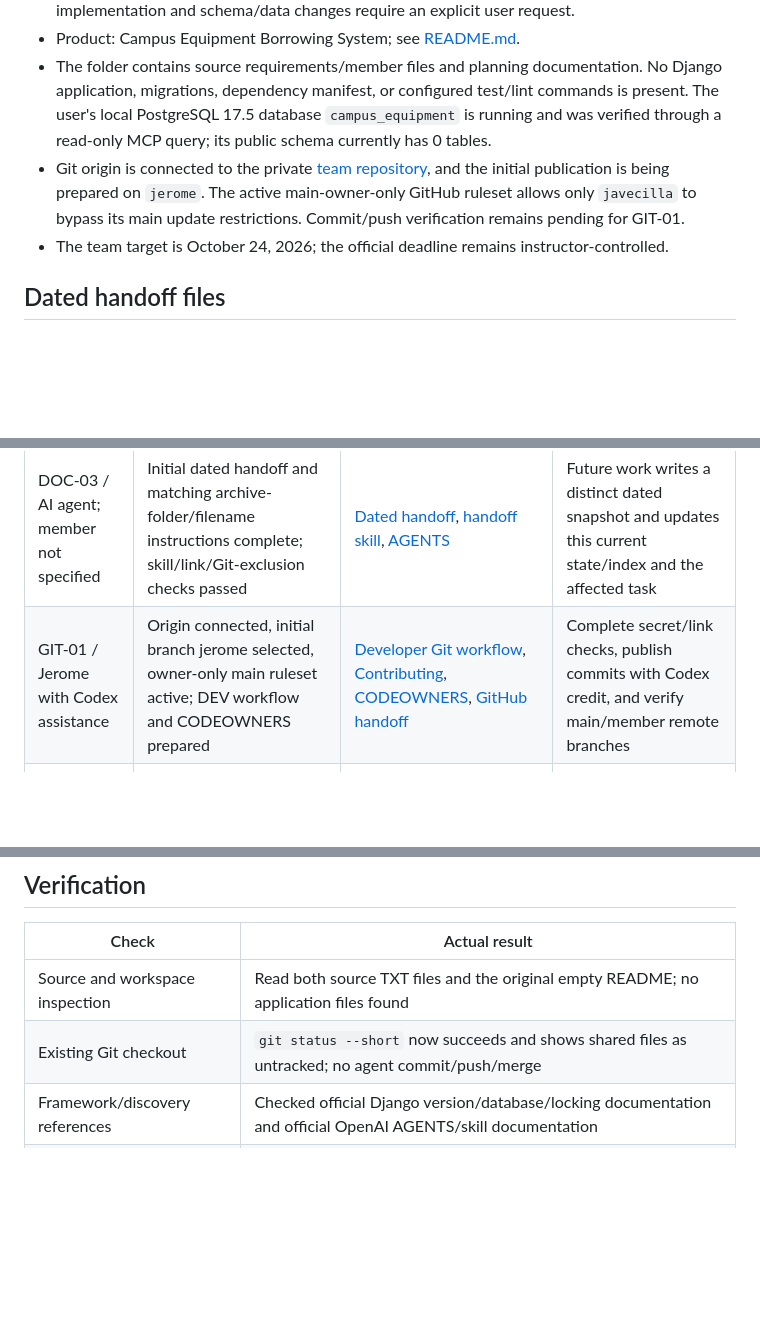
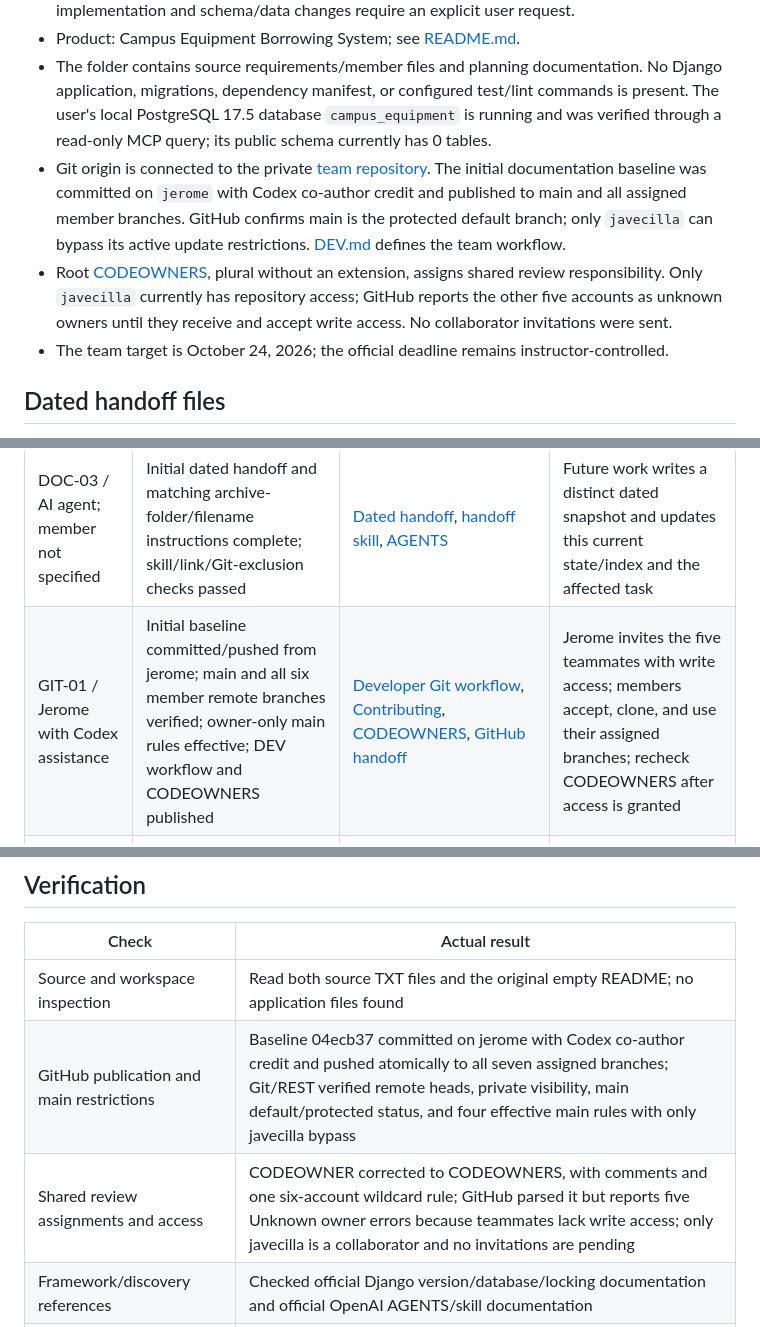
Before and after one commit to javecilla/Campus-Equipment-Borrowing-System, a Markdown page: HANDOFF.md, 3 parts joined by grey strips. Drawn GitHub-style; blank space fills up the shorter version.

```diff
--- a/HANDOFF.md
+++ b/HANDOFF.md
@@ -6,7 +6,8 @@
 - Phase: documentation and requirements preparation, with separately authorized shared read-only MCP tooling, developer setup documentation, and private local configuration. Application implementation and schema/data changes require an explicit user request.
 - Product: Campus Equipment Borrowing System; see [README.md](README.md).
 - The folder contains source requirements/member files and planning documentation. No Django application, migrations, dependency manifest, or configured test/lint commands is present. The user's local PostgreSQL 17.5 database `campus_equipment` is running and was verified through a read-only MCP query; its public schema currently has 0 tables.
-- Git origin is connected to the private [team repository](https://github.com/javecilla/Campus-Equipment-Borrowing-System), and the initial publication is being prepared on `jerome`. The active main-owner-only GitHub ruleset allows only `javecilla` to bypass its main update restrictions. Commit/push verification remains pending for GIT-01.
+- Git origin is connected to the private [team repository](https://github.com/javecilla/Campus-Equipment-Borrowing-System). The initial documentation baseline was committed on `jerome` with Codex co-author credit and published to main and all assigned member branches. GitHub confirms main is the protected default branch; only `javecilla` can bypass its active update restrictions. [DEV.md](DEV.md#assigned-branches-and-main-integration) defines the team workflow.
+- Root [CODEOWNERS](CODEOWNERS), plural without an extension, assigns shared review responsibility. Only `javecilla` currently has repository access; GitHub reports the other five accounts as unknown owners until they receive and accept write access. No collaborator invitations were sent.
 - The team target is October 24, 2026; the official deadline remains instructor-controlled.
 
 ## Dated handoff files
@@ -29,7 +30,7 @@ Task statuses are canonical in [docs/tasks.md](docs/tasks.md). Keep the table be
 | DOC-01 / AI agent; member not specified; review by the team | Documentation baseline complete and checked; application work remains unimplemented | [README](README.md), [PRD](docs/PRD.md), [SRS](docs/SRS.md), [architecture](docs/architecture.md), [database](docs/db_design.md), [HTTP contracts](docs/api_spec.md), [AGENTS](AGENTS.md), [environment template](.env.example), [backlog](docs/tasks.md), [handoff skill](.agents/skills/project-handoff/SKILL.md) | Team review of proposed design choices; implementation requires a separate explicit request |
 | DOC-02 / AI agent; member not specified | Canonical MTV coding guide, Django skill, team contribution/conduct rules, and selected MIT license complete and checked | [Coding standards](docs/coding-standards.md), [Django skill](.agents/skills/django-mtv/SKILL.md), [Contributing](CONTRIBUTING.md), [Code of Conduct](CODE_OF_CONDUCT.md), [MIT license](LICENSE) | Developers/agents follow the guide and skill for authorized Django work; preserve accurate team attribution |
 | DOC-03 / AI agent; member not specified | Initial dated handoff and matching archive-folder/filename instructions complete; skill/link/Git-exclusion checks passed | [Dated handoff](handoffs/initial-project-setup-documentation-10-16-2026.md), [handoff skill](.agents/skills/project-handoff/SKILL.md), [AGENTS](AGENTS.md) | Future work writes a distinct dated snapshot and updates this current state/index and the affected task |
-| GIT-01 / Jerome with Codex assistance | Origin connected, initial branch jerome selected, owner-only main ruleset active; DEV workflow and CODEOWNERS prepared | [Developer Git workflow](DEV.md#assigned-branches-and-main-integration), [Contributing](CONTRIBUTING.md), [CODEOWNERS](CODEOWNERS), [GitHub handoff](handoffs/github-repository-and-member-branch-workflow-10-16-2026.md) | Complete secret/link checks, publish commits with Codex credit, and verify main/member remote branches |
+| GIT-01 / Jerome with Codex assistance | Initial baseline committed/pushed from jerome; main and all six member remote branches verified; owner-only main rules effective; DEV workflow and CODEOWNERS published | [Developer Git workflow](DEV.md#assigned-branches-and-main-integration), [Contributing](CONTRIBUTING.md), [CODEOWNERS](CODEOWNERS), [GitHub handoff](handoffs/github-repository-and-member-branch-workflow-10-16-2026.md) | Jerome invites the five teammates with write access; members accept, clone, and use their assigned branches; recheck CODEOWNERS after access is granted |
 | MCP-01 and MCP-02 / AI agent; member not specified | Shareable JSON/policy and DEV.md complete; ignored .env.local populated; personal Codex registration uses them; MCP checks passed without schema/data changes | [Developer guide](DEV.md), [MCP JSON](.agents/mcp.json), [DBHub policy](.agents/dbhub.toml), [environment template](.env.example); personal `~/.codex/config.toml` | Teammates follow DEV.md using their own project paths and credentials; restart/reload the MCP client after registration changes |
 | T01–T31 / assigned members in backlog | Application, operational validation, and course evidence work remain Not started | [Backlog](docs/tasks.md) | Wait for explicit implementation authorization; then start with T01 and its prerequisites |
 
@@ -62,7 +63,8 @@ Task statuses are canonical in [docs/tasks.md](docs/tasks.md). Keep the table be
 | Check | Actual result |
 | --- | --- |
 | Source and workspace inspection | Read both source TXT files and the original empty README; no application files found |
-| Existing Git checkout | `git status --short` now succeeds and shows shared files as untracked; no agent commit/push/merge |
+| GitHub publication and main restrictions | Baseline 04ecb37 committed on jerome with Codex co-author credit and pushed atomically to all seven assigned branches; Git/REST verified remote heads, private visibility, main default/protected status, and four effective main rules with only javecilla bypass |
+| Shared review assignments and access | CODEOWNER corrected to CODEOWNERS, with comments and one six-account wildcard rule; GitHub parsed it but reports five Unknown owner errors because teammates lack write access; only javecilla is a collaborator and no invitations are pending |
 | Framework/discovery references | Checked official Django version/database/locking documentation and official OpenAI AGENTS/skill documentation |
 | Local document links and configuration integrity | Relative targets and code fences checked; shared MCP JSON and DBHub TOML parsed; environment template/private file have 10 matching unique keys; private connection values validated through Node's env-file loading |
 | Handoff skill frontmatter | Passed bundled `quick_validate.py` using an existing cached PyYAML package; no dependencies installed and no validator code changed |
```
Also changed, not shown: other parts of HANDOFF.md (+1 -0 lines), docs/tasks.md (+2 -2 lines), handoffs/github-repository-and-member-branch-workflow-10-16-2026.md (+7 -2 lines).
